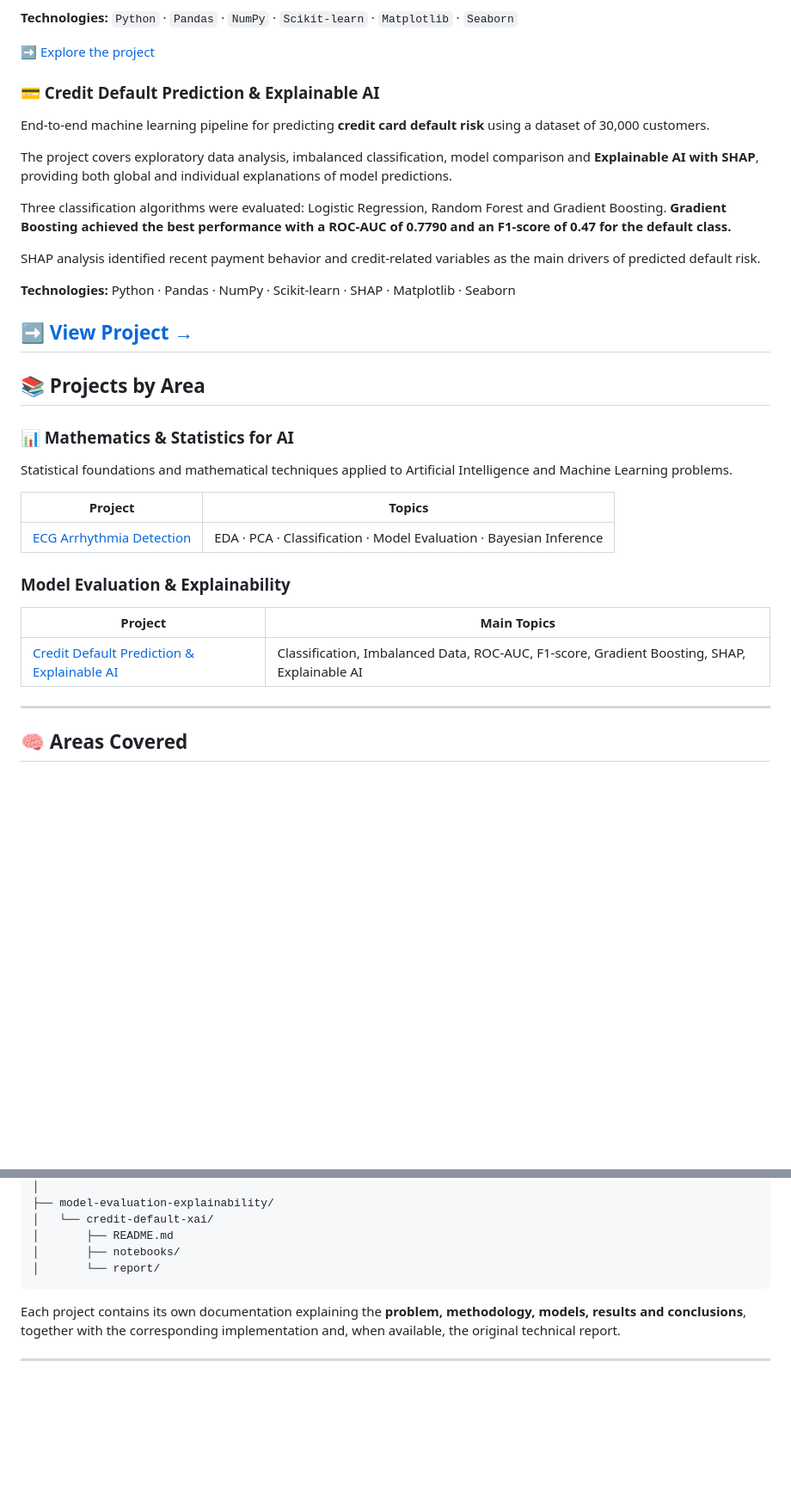
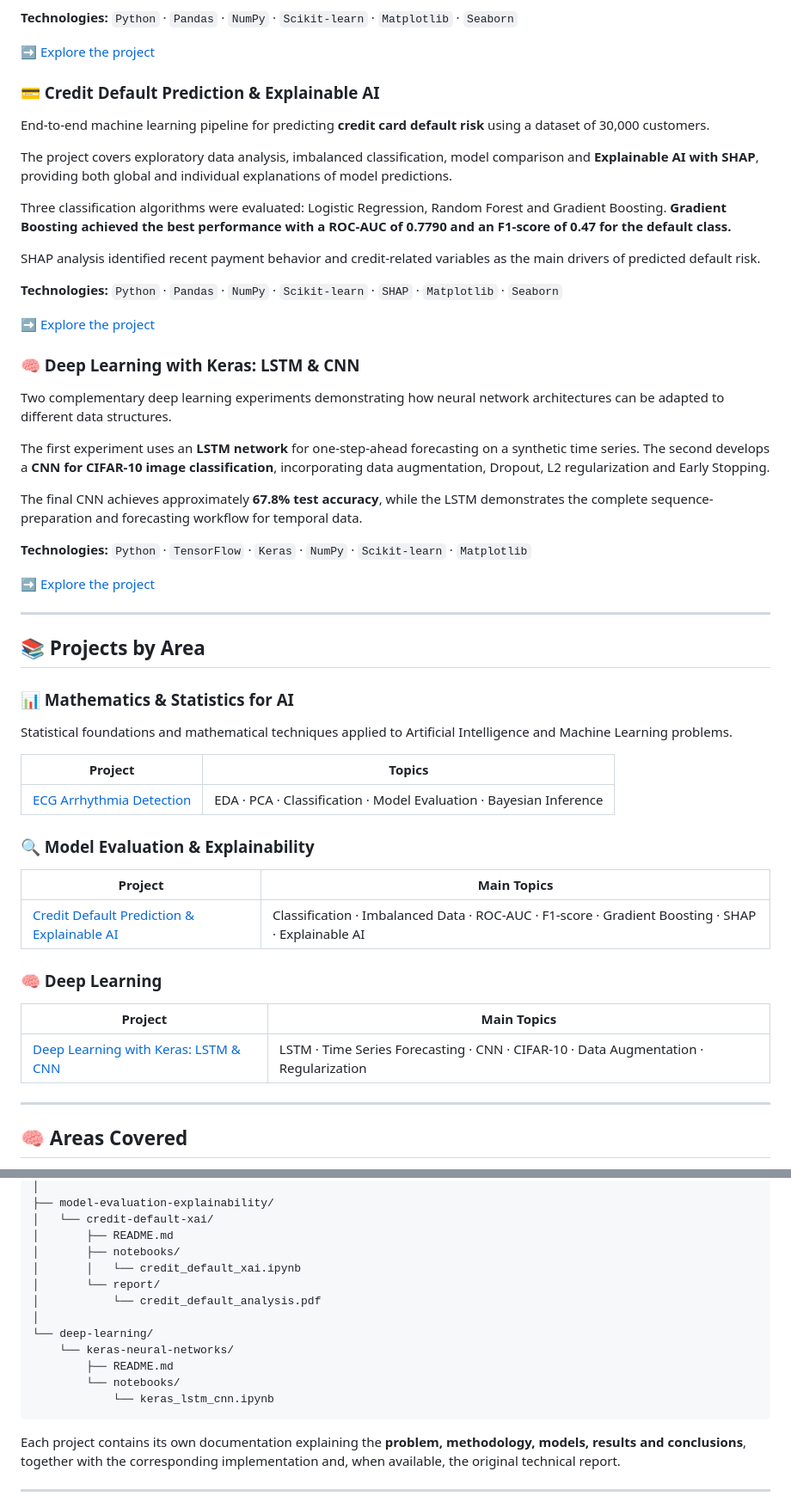
Before and after one commit to hugoblancoiraola-dev/Applied_AI_Master_Portfolio, a Markdown page: README.md, 2 parts joined by grey strips. Shown at 86% size. Rendered like a GitHub page; blank space fills up the shorter version.

Commit message:
Add Deep Learning Keras project to portfolio

````diff
--- a/README.md
+++ b/README.md
@@ -31,7 +31,6 @@ The project combines statistical analysis, dimensionality reduction and supervis
 
 ➡️ [Explore the project](./mathematics-statistics-for-ai/ecg-arrhythmia-detection/)
 
-
 ### 💳 Credit Default Prediction & Explainable AI
 
 End-to-end machine learning pipeline for predicting **credit card default risk** using a dataset of 30,000 customers.
@@ -42,9 +41,22 @@ Three classification algorithms were evaluated: Logistic Regression, Random Fore
 
 SHAP analysis identified recent payment behavior and credit-related variables as the main drivers of predicted default risk.
 
-**Technologies:** Python · Pandas · NumPy · Scikit-learn · SHAP · Matplotlib · Seaborn
+**Technologies:** `Python` · `Pandas` · `NumPy` · `Scikit-learn` · `SHAP` · `Matplotlib` · `Seaborn`
 
-➡️ [View Project →](./model-evaluation-explainability/credit-default-xai/)
+➡️ [Explore the project](./model-evaluation-explainability/credit-default-xai/)
+
+### 🧠 Deep Learning with Keras: LSTM & CNN
+
+Two complementary deep learning experiments demonstrating how neural network architectures can be adapted to different data structures.
+
+The first experiment uses an **LSTM network** for one-step-ahead forecasting on a synthetic time series. The second develops a **CNN for CIFAR-10 image classification**, incorporating data augmentation, Dropout, L2 regularization and Early Stopping.
+
+The final CNN achieves approximately **67.8% test accuracy**, while the LSTM demonstrates the complete sequence-preparation and forecasting workflow for temporal data.
+
+**Technologies:** `Python` · `TensorFlow` · `Keras` · `NumPy` · `Scikit-learn` · `Matplotlib`
+
+➡️ [Explore the project](./deep-learning/keras-neural-networks/)
+
 ---
 
 ## 📚 Projects by Area
@@ -53,15 +65,21 @@ SHAP analysis identified recent payment behavior and credit-related variables as
 
 Statistical foundations and mathematical techniques applied to Artificial Intelligence and Machine Learning problems.
 
-| Project                                                                               | Topics                                                             |
-| ------------------------------------------------------------------------------------- | ------------------------------------------------------------------ |
+| Project | Topics |
+|---|---|
 | [ECG Arrhythmia Detection](./mathematics-statistics-for-ai/ecg-arrhythmia-detection/) | EDA · PCA · Classification · Model Evaluation · Bayesian Inference |
 
-### Model Evaluation & Explainability
+### 🔍 Model Evaluation & Explainability
 
 | Project | Main Topics |
 |---|---|
-| [Credit Default Prediction & Explainable AI](./model-evaluation-explainability/credit-default-xai/) | Classification, Imbalanced Data, ROC-AUC, F1-score, Gradient Boosting, SHAP, Explainable AI |
+| [Credit Default Prediction & Explainable AI](./model-evaluation-explainability/credit-default-xai/) | Classification · Imbalanced Data · ROC-AUC · F1-score · Gradient Boosting · SHAP · Explainable AI |
+
+### 🧠 Deep Learning
+
+| Project | Main Topics |
+|---|---|
+| [Deep Learning with Keras: LSTM & CNN](./deep-learning/keras-neural-networks/) | LSTM · Time Series Forecasting · CNN · CIFAR-10 · Data Augmentation · Regularization |
 
 ---
 
@@ -127,7 +145,15 @@ Applied_AI_Master_Portfolio/
 │   └── credit-default-xai/
 │       ├── README.md
 │       ├── notebooks/
+│       │   └── credit_default_xai.ipynb
 │       └── report/
+│           └── credit_default_analysis.pdf
+│
+└── deep-learning/
+    └── keras-neural-networks/
+        ├── README.md
+        └── notebooks/
+            └── keras_lstm_cnn.ipynb
 ```
 
 Each project contains its own documentation explaining the **problem, methodology, models, results and conclusions**, together with the corresponding implementation and, when available, the original technical report.
````
Also changed, not shown: other parts of README.md (+3 -0 lines).
